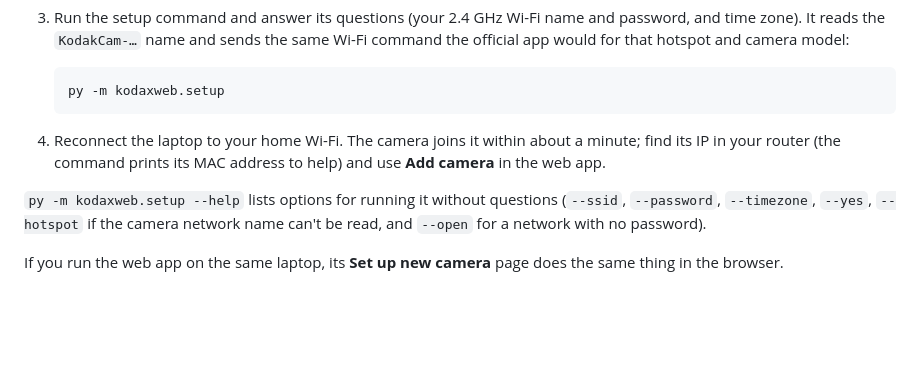
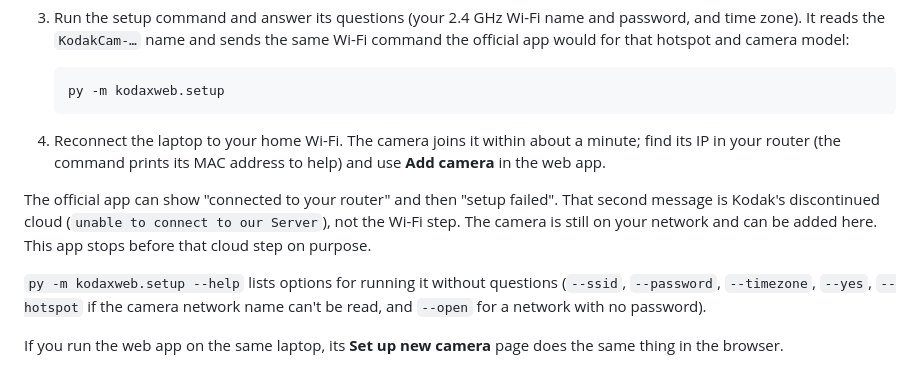
Before and after one commit to ElliottLW/KodaxWeb, a Markdown page: README.md, the part around the change. Drawn GitHub-style; blank space fills up the shorter version.

Commit message:
docs: official app setup failed is the dead cloud
The app can join the router and then fail because Kodak's server is gone. That is not a Wi-Fi failure, and this app stops before that step.

Co-authored-by: Copilot <223556219+Copilot@users.noreply.github.com>

```diff
--- a/README.md
+++ b/README.md
@@ -100,6 +100,11 @@ On the laptop, with this repository and the requirements installed:
    a minute; find its IP in your router (the command prints its MAC address to
    help) and use **Add camera** in the web app.
 
+The official app can show "connected to your router" and then "setup failed".
+That second message is Kodak's discontinued cloud (`unable to connect to our
+Server`), not the Wi-Fi step. The camera is still on your network and can be
+added here. This app stops before that cloud step on purpose.
+
 `py -m kodaxweb.setup --help` lists options for running it without questions
 (`--ssid`, `--password`, `--timezone`, `--yes`, `--hotspot` if the camera
 network name can't be read, and `--open` for a network with no password).
```
